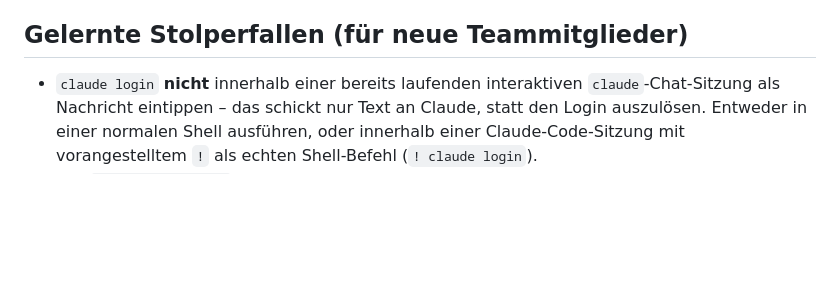
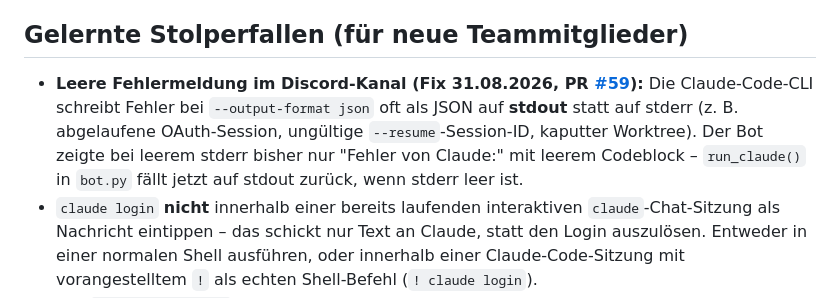
Before and after one commit to 47Felix/RasberryPI-Team-13, a Markdown page: ObsidianGehirn/01 Projekt/Claude Discord Bot Setup.md, the part around the change. Drawn GitHub-style; blank space fills up the shorter version.

Commit message:
Automatischer Vault-Sync 2026-09-01

```diff
--- a/ObsidianGehirn/01 Projekt/Claude Discord Bot Setup.md
+++ b/ObsidianGehirn/01 Projekt/Claude Discord Bot Setup.md
@@ -103,6 +103,7 @@ Damit der Bot nicht bei jedem `Strg+C` oder Terminal-Schließen stirbt, läuft e
 
 ## Gelernte Stolperfallen (für neue Teammitglieder)
 
+- **Leere Fehlermeldung im Discord-Kanal (Fix 31.08.2026, PR [#59](https://github.com/47Felix/RasberryPI-Team-13/pull/59)):** Die Claude-Code-CLI schreibt Fehler bei `--output-format json` oft als JSON auf **stdout** statt auf stderr (z. B. abgelaufene OAuth-Session, ungültige `--resume`-Session-ID, kaputter Worktree). Der Bot zeigte bei leerem stderr bisher nur "Fehler von Claude:" mit leerem Codeblock – `run_claude()` in `bot.py` fällt jetzt auf stdout zurück, wenn stderr leer ist.
 - `claude login` **nicht** innerhalb einer bereits laufenden interaktiven `claude`-Chat-Sitzung als Nachricht eintippen – das schickt nur Text an Claude, statt den Login auszulösen. Entweder in einer normalen Shell ausführen, oder innerhalb einer Claude-Code-Sitzung mit vorangestelltem `!` als echten Shell-Befehl (`! claude login`).
 - Der `CLAUDE_CONFIG_DIR`-Ordnername ist frei wählbar – muss **nicht** mit dem Discord-Usernamen oder Chatnamen übereinstimmen, nur exakt mit dem Argument bei `!register` matchen.
 - Discord-Threads haben eigene Channel-IDs, unabhängig vom übergeordneten Kanal – ohne den `parent_id`-Check reagiert der Bot dort nicht.
```
